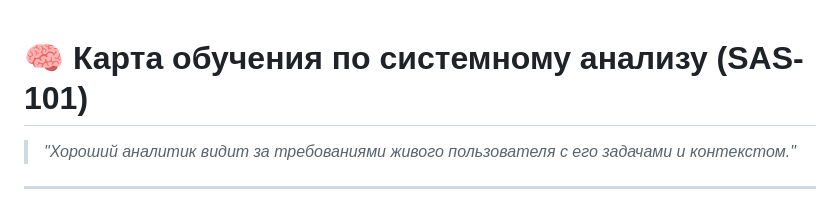
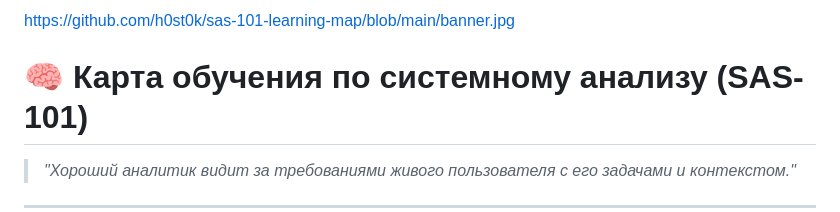
Before and after one commit to h0st0k/sas-101-learning-map, a Markdown page: README.md, the part around the change. Drawn GitHub-style.

```diff
--- a/README.md
+++ b/README.md
@@ -1,3 +1,4 @@
+https://github.com/h0st0k/sas-101-learning-map/blob/main/banner.jpg
 # 🧠 Карта обучения по системному анализу (SAS-101)
 
 > *"Хороший аналитик видит за требованиями живого пользователя с его задачами и контекстом."*
```
